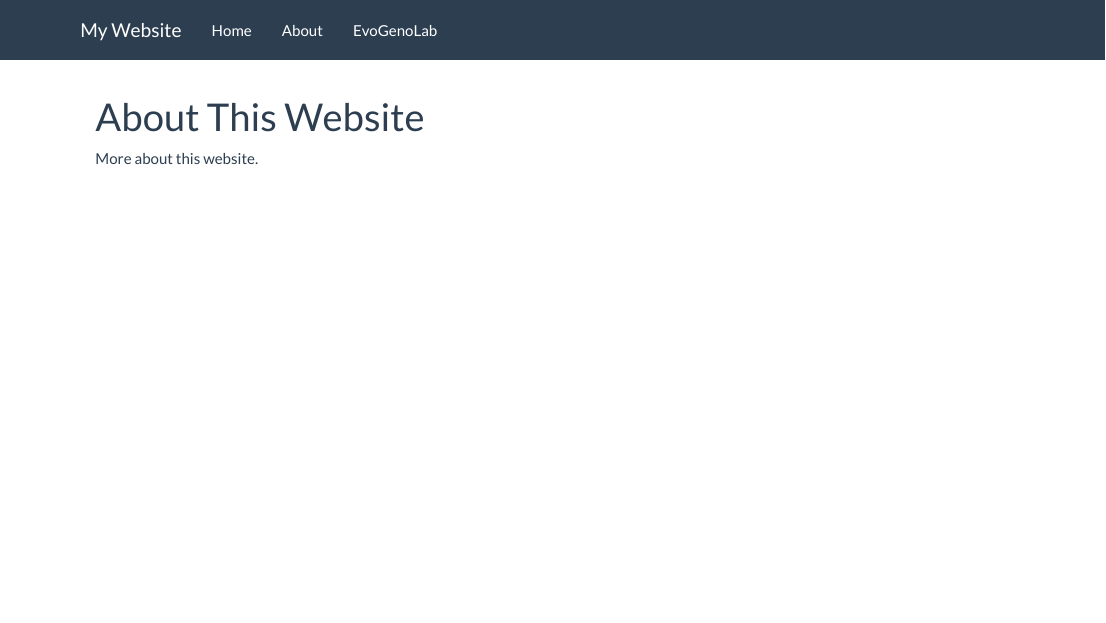
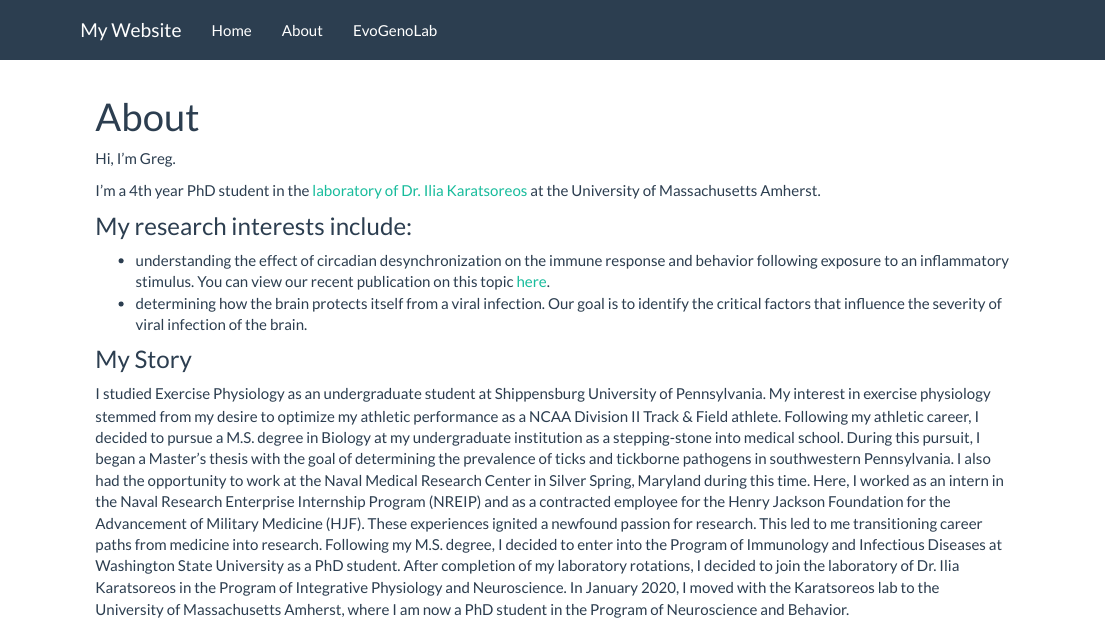
Before and after one commit to greg-pearson/my-website, an R Markdown document (about.Rmd): the page in a window 1100 px wide, from its top. Rendered offline with R 4.5, knitr and Pandoc, with nearby package versions; a font, style sheet, LaTeX package, included part or bibliography that could not be used is replaced or left out.

Commit message:
Updated my About page

```diff
--- a/about.Rmd
+++ b/about.Rmd
@@ -1,5 +1,14 @@
 ---
-title: "About This Website"
+title: "About"
 ---
 
-More about this website.
+Hi, I'm Greg.
+
+I'm a 4th year PhD student in the [laboratory of Dr. Ilia Karatsoreos](https://www.karatsoreoslab.org/ilia-karatsoreos) at the University of Massachusetts Amherst.
+
+### My research interests include:
+- understanding the effect of circadian desynchronization on the immune response and behavior following exposure to an inflammatory stimulus. You can view our recent publication on this topic [here](http://www.sciencedirect.com/science/article/pii/S0889159120301744).
+- determining how the brain protects itself from a viral infection. Our goal is to identify the critical factors that influence the severity of viral infection of the brain.
+
+### My Story
+I studied Exercise Physiology as an undergraduate student at Shippensburg University of Pennsylvania. My interest in exercise physiology stemmed from my desire to optimize my athletic performance as a NCAA Division II Track & Field athlete. Following my athletic career, I decided to pursue a M.S. degree in Biology at my undergraduate institution as a stepping-stone into medical school. During this pursuit, I began a Master's thesis with the goal of determining the prevalence of ticks and tickborne pathogens in southwestern Pennsylvania. I also had the opportunity to work at the Naval Medical Research Center in Silver Spring, Maryland during this time. Here, I worked as an intern in the Naval Research Enterprise Internship Program (NREIP) and as a contracted employee for the Henry Jackson Foundation for the Advancement of Military Medicine (HJF). These experiences ignited a newfound passion for research. This led to me transitioning career paths from medicine into research. Following my M.S. degree, I decided to enter into the Program of Immunology and Infectious Diseases at Washington State University as a PhD student. After completion of my laboratory rotations, I decided to join the laboratory of Dr. Ilia Karatsoreos in the Program of Integrative Physiology and Neuroscience. In January 2020, I moved with the Karatsoreos lab to the University of Massachusetts Amherst, where I am now a PhD student in the Program of Neuroscience and Behavior.
```
Also changed, not shown: 1 other file.
